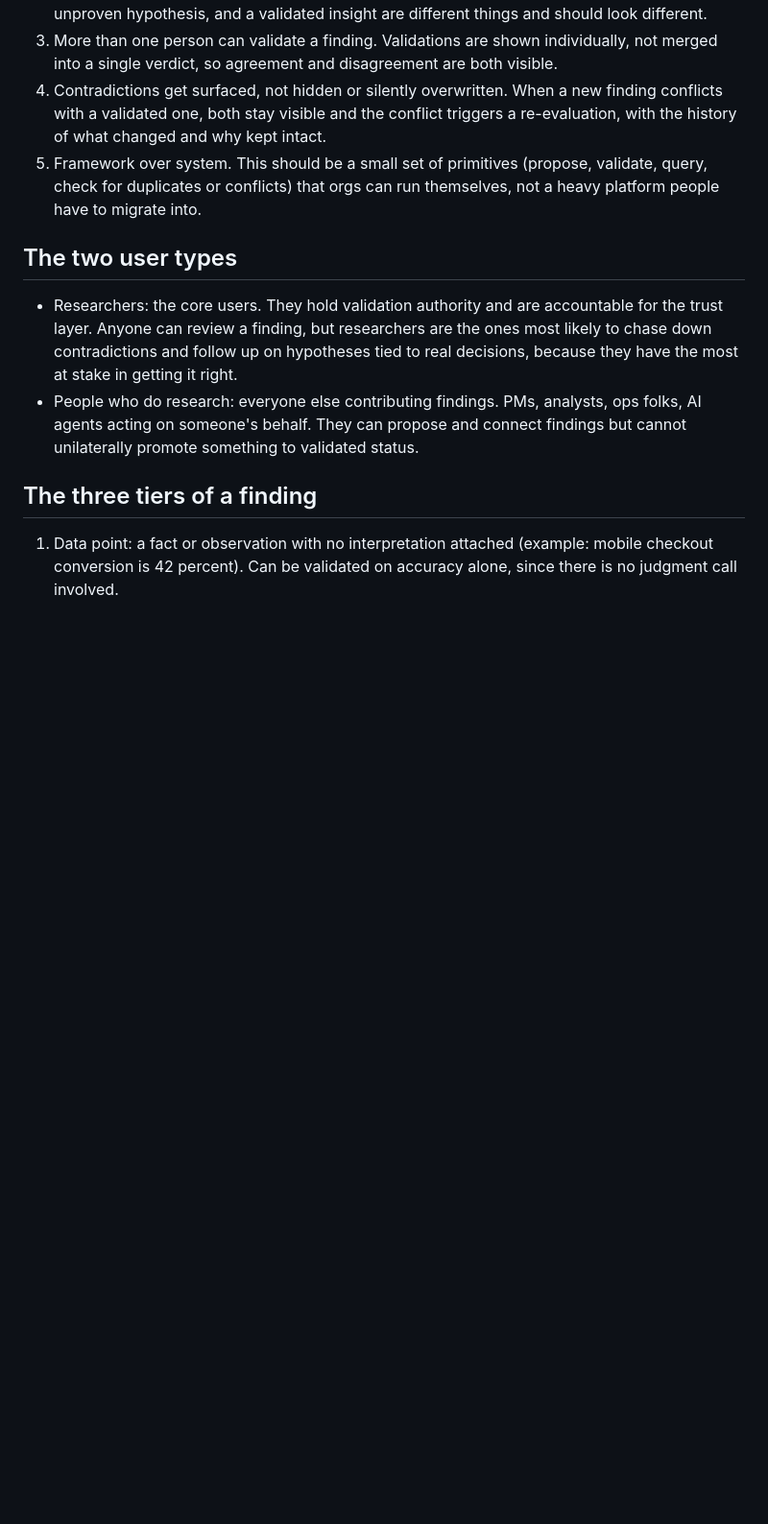
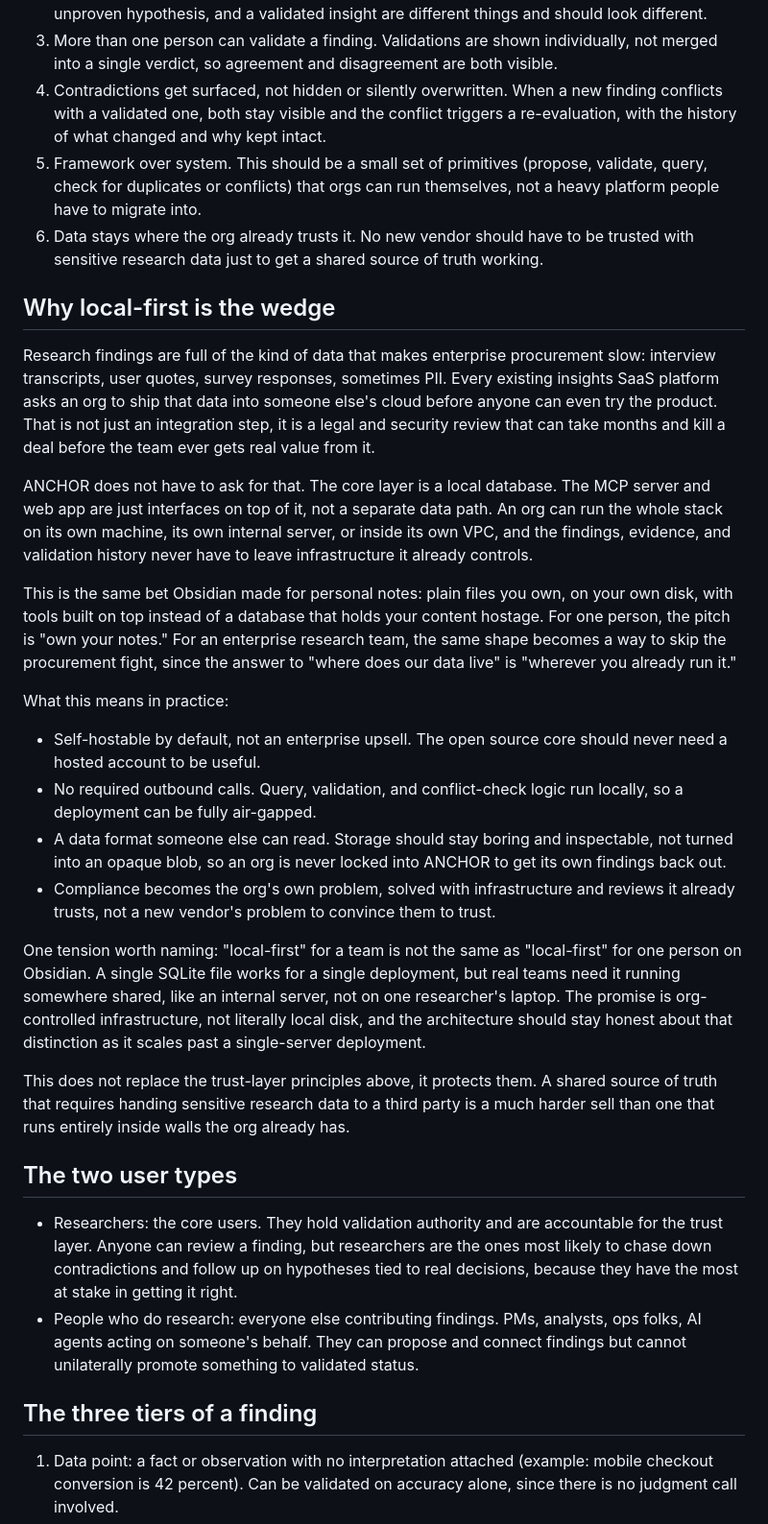
Before and after one commit to mitchh14/amped-insights, a Markdown page: CONTEXT.md, the part around the change. Shown at 96% size. GitHub-like rendering; blank space fills up the shorter version.

Commit message:
Add local-first data ownership as strategic wedge
Enterprise research data (transcripts, quotes, PII) is exactly what
triggers slow security and legal review before a new SaaS tool gets
adopted. ANCHOR's local core plus thin interfaces already sidesteps
that; write it down as an explicit principle and positioning rationale
so it stays a deliberate choice as the project grows.

Co-Authored-By: Claude Sonnet 5 <noreply@anthropic.com>
Claude-Session: https://claude.ai/code/session_01TRLtQ3urJKj9QbGtadtYBX

```diff
--- a/CONTEXT.md
+++ b/CONTEXT.md
@@ -19,6 +19,26 @@ Researcher roles are shifting from executing every study personally to orchestra
 3. More than one person can validate a finding. Validations are shown individually, not merged into a single verdict, so agreement and disagreement are both visible.
 4. Contradictions get surfaced, not hidden or silently overwritten. When a new finding conflicts with a validated one, both stay visible and the conflict triggers a re-evaluation, with the history of what changed and why kept intact.
 5. Framework over system. This should be a small set of primitives (propose, validate, query, check for duplicates or conflicts) that orgs can run themselves, not a heavy platform people have to migrate into.
+6. Data stays where the org already trusts it. No new vendor should have to be trusted with sensitive research data just to get a shared source of truth working.
+
+## Why local-first is the wedge
+
+Research findings are full of the kind of data that makes enterprise procurement slow: interview transcripts, user quotes, survey responses, sometimes PII. Every existing insights SaaS platform asks an org to ship that data into someone else's cloud before anyone can even try the product. That is not just an integration step, it is a legal and security review that can take months and kill a deal before the team ever gets real value from it.
+
+ANCHOR does not have to ask for that. The core layer is a local database. The MCP server and web app are just interfaces on top of it, not a separate data path. An org can run the whole stack on its own machine, its own internal server, or inside its own VPC, and the findings, evidence, and validation history never have to leave infrastructure it already controls.
+
+This is the same bet Obsidian made for personal notes: plain files you own, on your own disk, with tools built on top instead of a database that holds your content hostage. For one person, the pitch is "own your notes." For an enterprise research team, the same shape becomes a way to skip the procurement fight, since the answer to "where does our data live" is "wherever you already run it."
+
+What this means in practice:
+
+- Self-hostable by default, not an enterprise upsell. The open source core should never need a hosted account to be useful.
+- No required outbound calls. Query, validation, and conflict-check logic run locally, so a deployment can be fully air-gapped.
+- A data format someone else can read. Storage should stay boring and inspectable, not turned into an opaque blob, so an org is never locked into ANCHOR to get its own findings back out.
+- Compliance becomes the org's own problem, solved with infrastructure and reviews it already trusts, not a new vendor's problem to convince them to trust.
+
+One tension worth naming: "local-first" for a team is not the same as "local-first" for one person on Obsidian. A single SQLite file works for a single deployment, but real teams need it running somewhere shared, like an internal server, not on one researcher's laptop. The promise is org-controlled infrastructure, not literally local disk, and the architecture should stay honest about that distinction as it scales past a single-server deployment.
+
+This does not replace the trust-layer principles above, it protects them. A shared source of truth that requires handing sensitive research data to a third party is a much harder sell than one that runs entirely inside walls the org already has.
 
 ## The two user types
 
```
